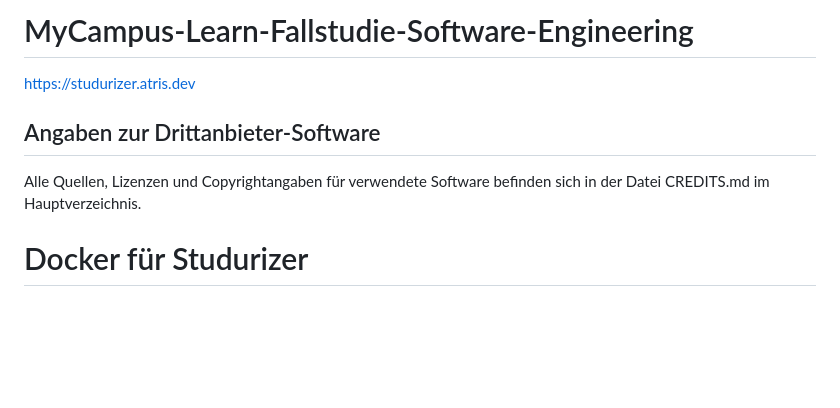
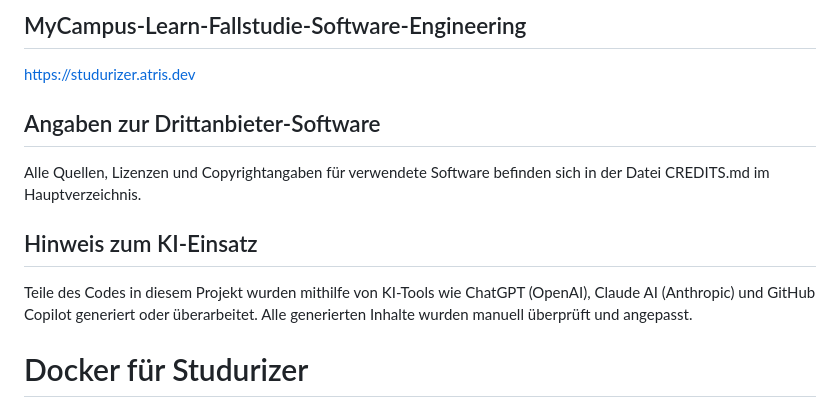
Before and after one commit to Johann110/Studurizer-Fallstudie-Software-Engineering, a Markdown page: README.md, the part around the change. GitHub-like rendering; blank space fills up the shorter version.

```diff
--- a/README.md
+++ b/README.md
@@ -1,13 +1,17 @@
 <!---
 Artefakte der Systemdokumentation wurden mithilfe von ChatGPT (OpenAI) erstellt und manuell angepasst
 -->
-# MyCampus-Learn-Fallstudie-Software-Engineering
+## MyCampus-Learn-Fallstudie-Software-Engineering
 
 [https://studurizer.atris.dev](https://studurizer.atris.dev)
 
 ## Angaben zur Drittanbieter-Software
 
 Alle Quellen, Lizenzen und Copyrightangaben für verwendete Software befinden sich in der Datei CREDITS.md im Hauptverzeichnis.
+
+## Hinweis zum KI-Einsatz
+
+Teile des Codes in diesem Projekt wurden mithilfe von KI-Tools wie ChatGPT (OpenAI), Claude AI (Anthropic) und GitHub Copilot generiert oder überarbeitet. Alle generierten Inhalte wurden manuell überprüft und angepasst.
 
 # Docker für Studurizer
 
```
